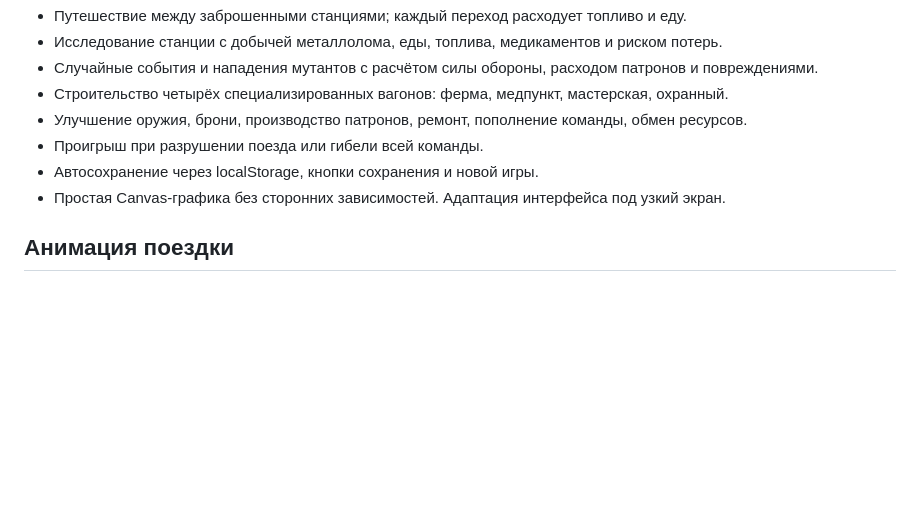
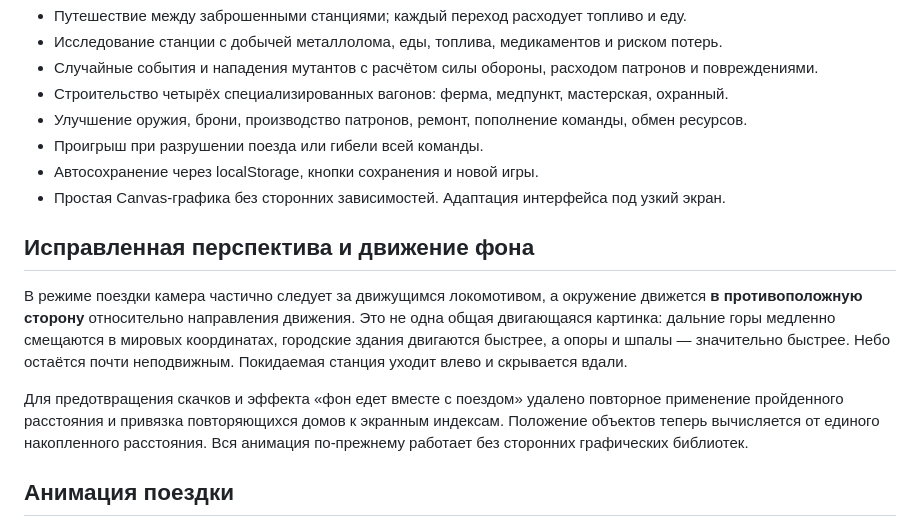
Before and after one commit to swrobotcompany-dev/zhenya, a Markdown page: last-train/README.md, the part around the change. Drawn GitHub-style; blank space fills up the shorter version.

Commit message:
docs: clarify camera tracking and corrected parallax on train departures

```diff
--- a/last-train/README.md
+++ b/last-train/README.md
@@ -53,6 +53,12 @@
 - Автосохранение через localStorage, кнопки сохранения и новой игры.
 - Простая Canvas-графика без сторонних зависимостей. Адаптация интерфейса под узкий экран.
 
+## Исправленная перспектива и движение фона
+
+В режиме поездки камера частично следует за движущимся локомотивом, а окружение движется **в противоположную сторону** относительно направления движения. Это не одна общая двигающаяся картинка: дальние горы медленно смещаются в мировых координатах, городские здания двигаются быстрее, а опоры и шпалы — значительно быстрее. Небо остаётся почти неподвижным. Покидаемая станция уходит влево и скрывается вдали.
+
+Для предотвращения скачков и эффекта «фон едет вместе с поездом» удалено повторное применение пройденного расстояния и привязка повторяющихся домов к экранным индексам. Положение объектов теперь вычисляется от единого накопленного расстояния. Вся анимация по-прежнему работает без сторонних графических библиотек.
+
 ## Анимация поездки
 
 После нажатия **«Продолжить путь»** запускается примерно пятисекундный переезд:
```
